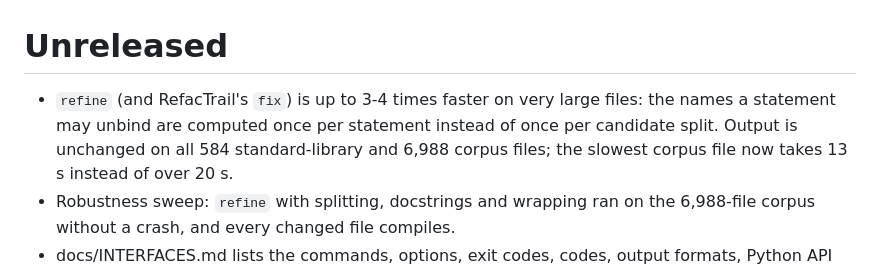
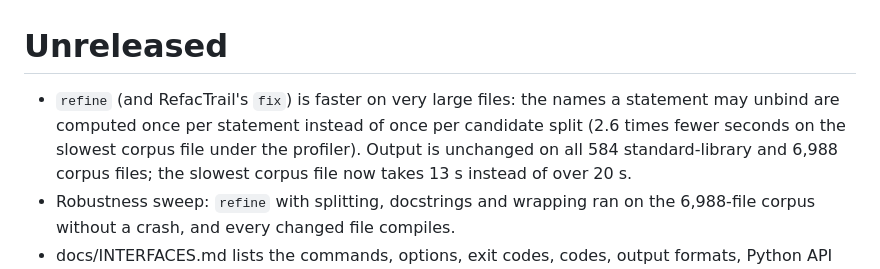
Before and after one commit to SAMtheROCKET/funcloom, a Markdown page: CHANGELOG.md, the part around the change. Drawn GitHub-style.

Commit message:
Changelog: state the measured refine speed-up

```diff
--- a/CHANGELOG.md
+++ b/CHANGELOG.md
@@ -1,8 +1,9 @@
 # Unreleased
 
-- `refine` (and RefacTrail's `fix`) is up to 3-4 times faster on very
-  large files: the names a statement may unbind are computed once per
-  statement instead of once per candidate split. Output is unchanged on
+- `refine` (and RefacTrail's `fix`) is faster on very large files: the
+  names a statement may unbind are computed once per statement instead
+  of once per candidate split (2.6 times fewer seconds on the slowest
+  corpus file under the profiler). Output is unchanged on
   all 584 standard-library and 6,988 corpus files; the slowest corpus
   file now takes 13 s instead of over 20 s.
 - Robustness sweep: `refine` with splitting, docstrings and wrapping ran
```
